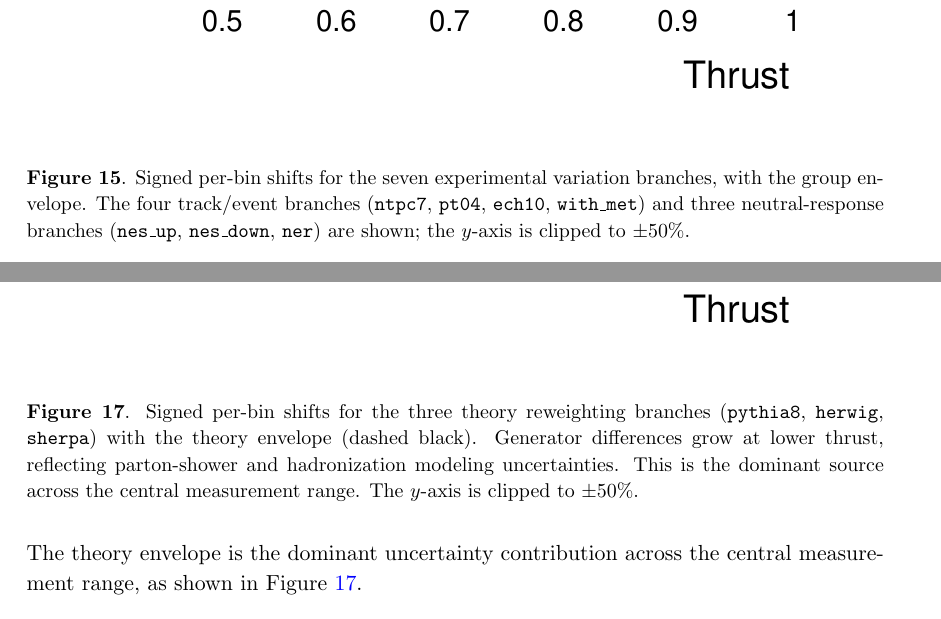
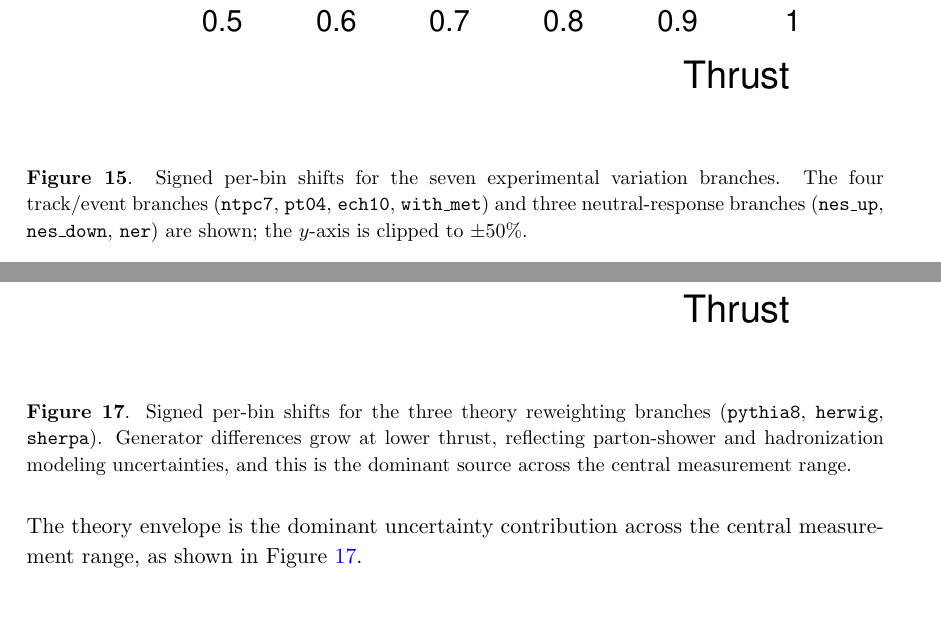
Before and after one commit to Electron-Positron-Alliance/ALEPH_Analysis_Agentic_Thrust, a LaTeX document (main.tex, which reads sections/SystematicUncertainties.tex): two parts of pages 31 and 34 of 57, joined at a grey line, cut so that both start at the same text. Compiled offline with pdfLaTeX; a missing bibliography style is replaced by a similar one.

Commit message:
Remove two more undrawn envelope claims found by audit
Auditing every figure caption that mentions an envelope or a dashed black
curve against the legend text of the figures it includes:

  uncertainty_components_theory.pdf       legend: PYTHIA8, HERWIG, SHERPA
  uncertainty_components_experimental.pdf legend: the eight branch curves
  uncertainty_components_unfolding.pdf    legend: Iteration 4, Iteration 6

None of the three draws an envelope, yet all three captions described one.
per_bin_uncertainty_grouped.pdf does carry a Total curve, so the grouped
figure keeps its claim.

Also dropped "The y-axis is clipped to +-50%" from the theory caption -- a
raw number in a caption, and the clipping is exactly what Referee 2 asks to
change in their Fig. 14 zoom request.

Zero unsupported envelope claims remain.

```diff
--- a/sections/SystematicUncertainties.tex
+++ b/sections/SystematicUncertainties.tex
@@ -115,8 +115,8 @@ the experimental envelope is typically $5$--$15\%$.
 \begin{figure}[t!]
 \centering
 \includegraphics[width=0.85\textwidth]{figures/uncertainty_components_experimental.pdf}
-\caption{Signed per-bin shifts for the seven experimental variation branches,
-with the group envelope. The four track/event branches
+\caption{Signed per-bin shifts for the seven experimental variation branches.
+The four track/event branches
 (\texttt{ntpc7}, \texttt{pt04}, \texttt{ech10}, \texttt{with\_met}) and three
 neutral-response branches (\texttt{nes\_up}, \texttt{nes\_down}, \texttt{ner})
 are shown; the $y$-axis is clipped to $\pm 50\%$.}
@@ -203,10 +203,9 @@ Figure~\ref{fig:unc_comp_theory}.
 \centering
 \includegraphics[width=0.85\textwidth]{figures/uncertainty_components_theory.pdf}
 \caption{Signed per-bin shifts for the three theory reweighting branches
-(\texttt{pythia8}, \texttt{herwig}, \texttt{sherpa}) with the theory envelope
-(dashed black). Generator differences grow at lower thrust, reflecting parton-shower
-and hadronization modeling uncertainties. This is the dominant source across the
-central measurement range. The $y$-axis is clipped to $\pm 50\%$.}
+(\texttt{pythia8}, \texttt{herwig}, \texttt{sherpa}). Generator differences grow at lower
+thrust, reflecting parton-shower and hadronization modeling uncertainties, and this is the
+dominant source across the central measurement range.}
 \label{fig:unc_comp_theory}
 \end{figure}
 
```
